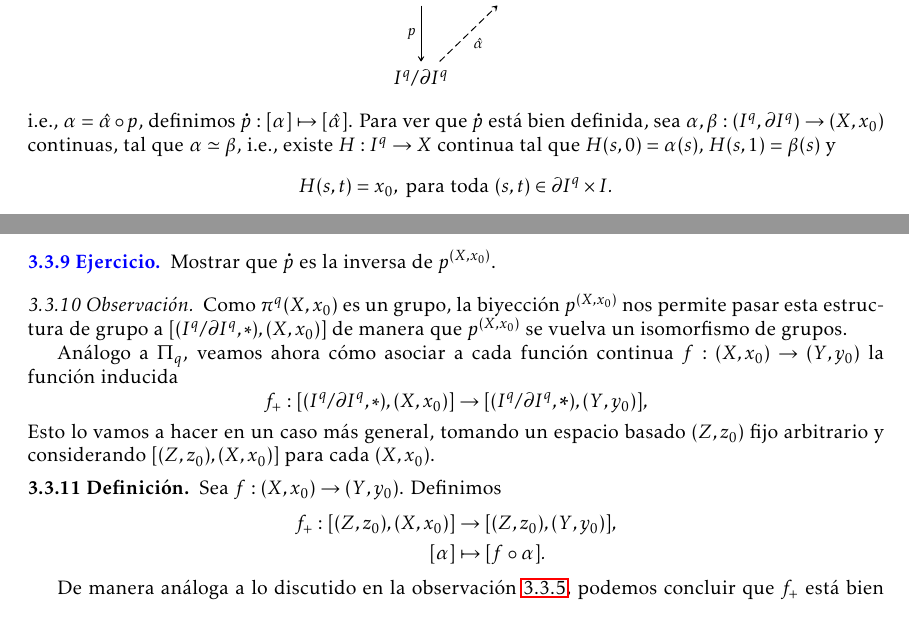
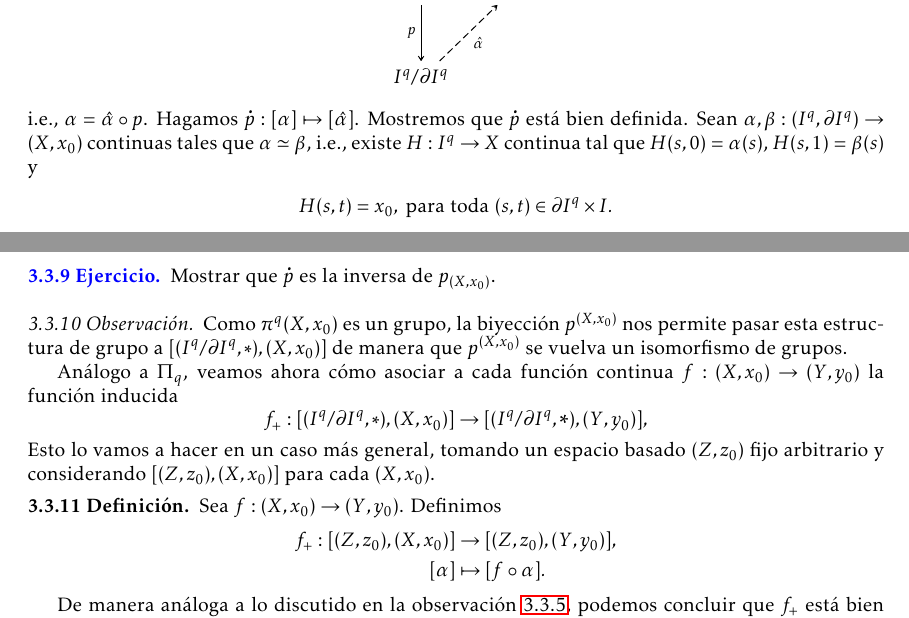
Before and after one commit to vzquezgm/Notas.-Topologia-Algebraica, a LaTeX document (main.tex, which reads 2.Grupo de homotopía.tex): two parts of pages 20 and 21 of 36, joined at a grey line, cut so that both start at the same text. Compiled offline with LaTeX, dvips and Ghostscript.

Commit message:
Updates from Overleaf

```diff
--- a/2.Grupo de homotopía.tex
+++ b/2.Grupo de homotopía.tex
@@ -891,7 +891,7 @@ Por otro lado, definamos $$\bdot{p}:\Pi_q(X,x_0)\to[(I^q/\pIq,*),(X,x_0)]$$ como
         I^q/\partial I^q \arrow[ur, dashed, "\hat{\alpha}"']
 \end{tikzcd}
 \]
-i.e., $\alpha=\hat{\alpha}\circ p$, definimos $\bdot{p}:[\alpha]\mapsto[\hat{\alpha}]$. Para ver que $\p$ está bien definida, sea $\alpha,\beta:(I^q,\partial I^q)\to (X,x_0)$ continuas, tal que $\alpha\simeq \beta$, i.e., existe $H:\Iq\to X$ continua tal que $ H(s,0)=\alpha(s)$, $H(s,1)=\beta(s)$ y
+i.e., $\alpha=\hat{\alpha}\circ p$. Hagamos $\bdot{p}:[\alpha]\mapsto[\hat{\alpha}]$. Mostremos que $\p$ está bien definida. Sean $\alpha,\beta:(I^q,\partial I^q)\to (X,x_0)$ continuas tales que $\alpha\simeq \beta$, i.e., existe $H:\Iq\to X$ continua tal que $ H(s,0)=\alpha(s)$, $H(s,1)=\beta(s)$ y
 \begin{align*}
    H(s,t)=x_0, \text{ para toda } (s,t)\in\pIq\times I.
 \end{align*}
@@ -924,7 +924,7 @@ para cada $s\in I^q$. Entonces
  \]
 \begin{ejercicio}
     % ID: 12
-    Mostrar que $\p$ es la inversa de $p^{(X,x_0)
+    Mostrar que $\p$ es la inversa de $p_{(X,x_0)
     }$.
 \end{ejercicio}
 \begin{obs}
```
Also changed, not shown: ejercicios.tex (+1 -1 lines).
